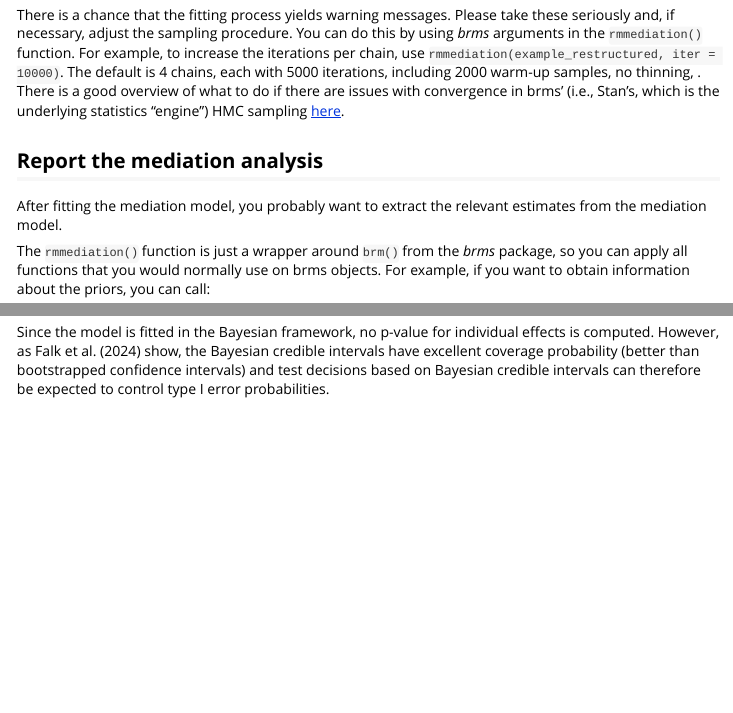
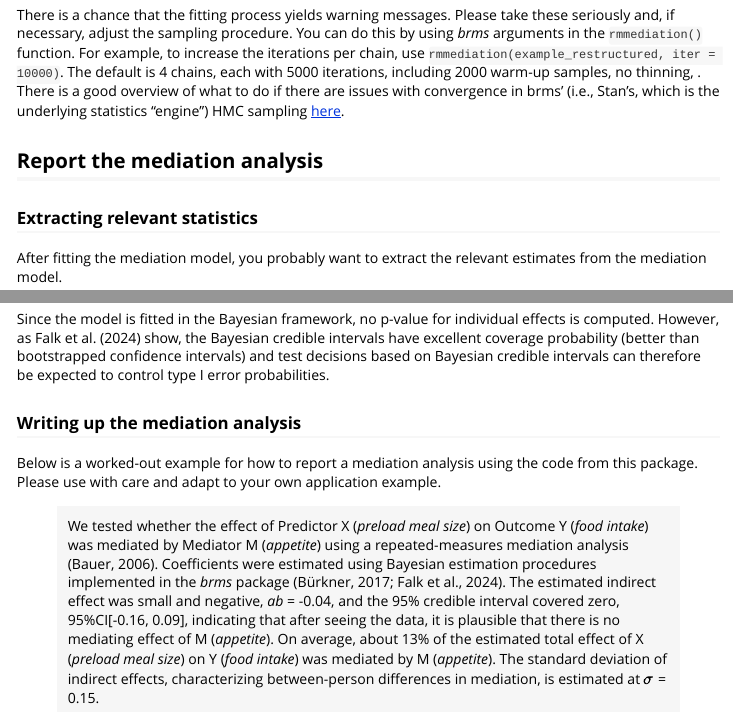
Before and after one commit to astefan1/RMmediation, an R Markdown document (vignettes/rm-mediation-workflow.Rmd): the page in a window 1100 px wide, from 2900 px down, and a second part further down, joined at a grey line. The pictures show the output file vignettes/rm-mediation-workflow.html that the author committed with the source, opened offline.

Commit message:
add write-up to vignette

```diff
--- a/vignettes/rm-mediation-workflow.Rmd
+++ b/vignettes/rm-mediation-workflow.Rmd
@@ -119,6 +119,8 @@ There is a chance that the fitting process yields warning messages. Please take
 
 ## Report the mediation analysis
 
+### Extracting relevant statistics
+
 After fitting the mediation model, you probably want to extract the relevant estimates from the mediation model.
 
 The `rmmediation()` function is just a wrapper around `brm()` from the *brms* package, so you can apply all functions that you would normally use on brms objects. For example, if you want to obtain information about the priors, you can call:
@@ -138,3 +140,9 @@ results$percentMediated
 
 
 Since the model is fitted in the Bayesian framework, no p-value for individual effects is computed. However, as Falk et al. (2024) show, the Bayesian credible intervals have excellent coverage probability (better than bootstrapped confidence intervals) and test decisions based on Bayesian credible intervals can therefore be expected to control type I error probabilities.
+
+### Writing up the mediation analysis
+
+Below is a worked-out example for how to report a mediation analysis using the code from this package. Please use with care and adapt to your own application example.
+
+> We tested whether the effect of Predictor X (*preload meal size*) on Outcome Y (*food intake*) was mediated by Mediator M (*appetite*) using a repeated-measures mediation analysis (Bauer, 2006). Coefficients were estimated using Bayesian estimation procedures implemented in the *brms* package (Bürkner, 2017; Falk et al., 2024). The estimated indirect effect was small and negative, *ab* = -0.04, and the 95% credible interval covered zero, 95%CI[-0.16, 0.09], indicating that after seeing the data, it is plausible that there is no mediating effect of M (*appetite*). On average, about 13% of the estimated total effect of X (*preload meal size*) on Y (*food intake*) was mediated by M (*appetite*). The standard deviation of indirect effects, characterizing between-person differences in mediation, is estimated at $\sigma$ = 0.15.
```
Also changed, not shown: vignettes/rm-mediation-workflow.html.
